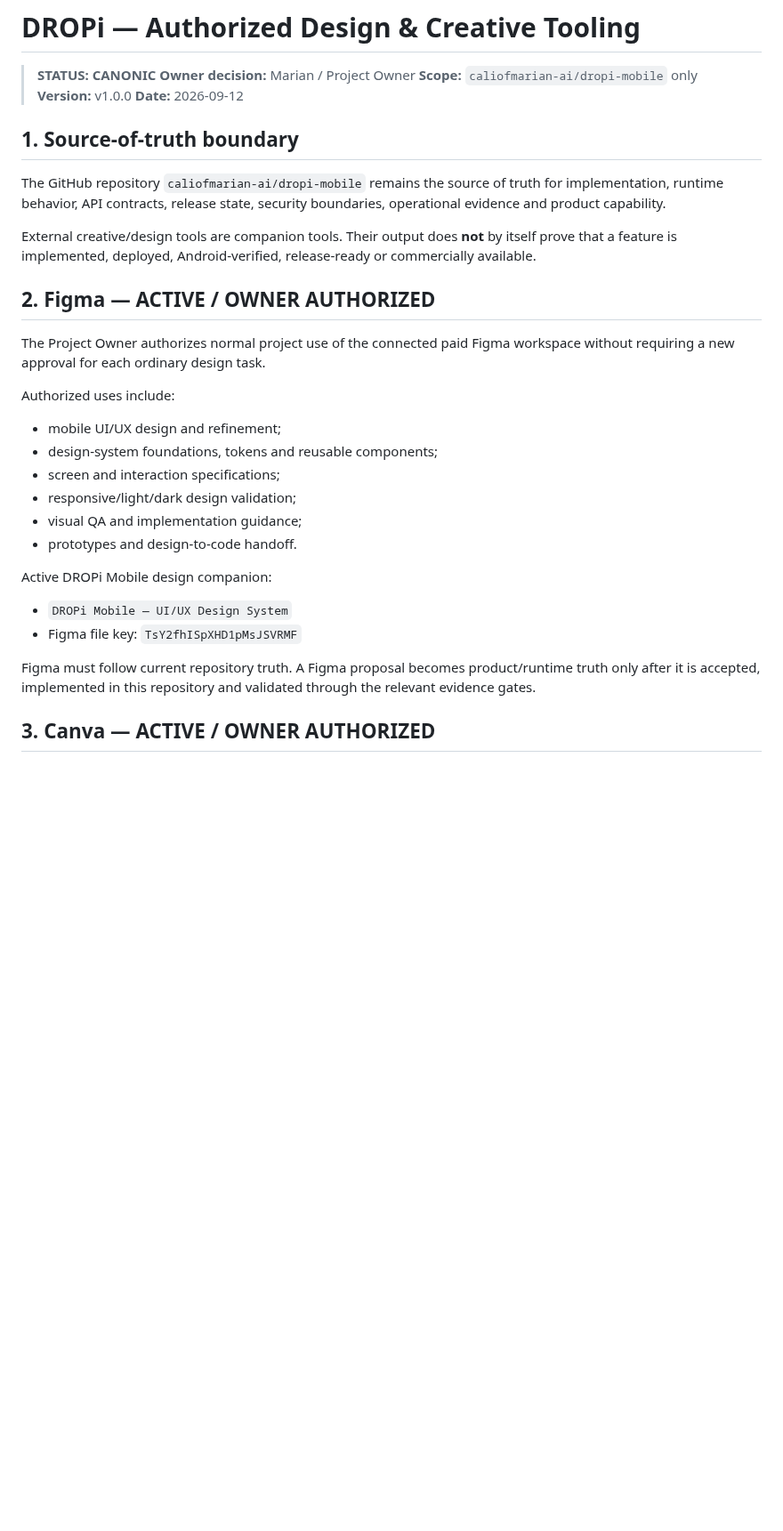
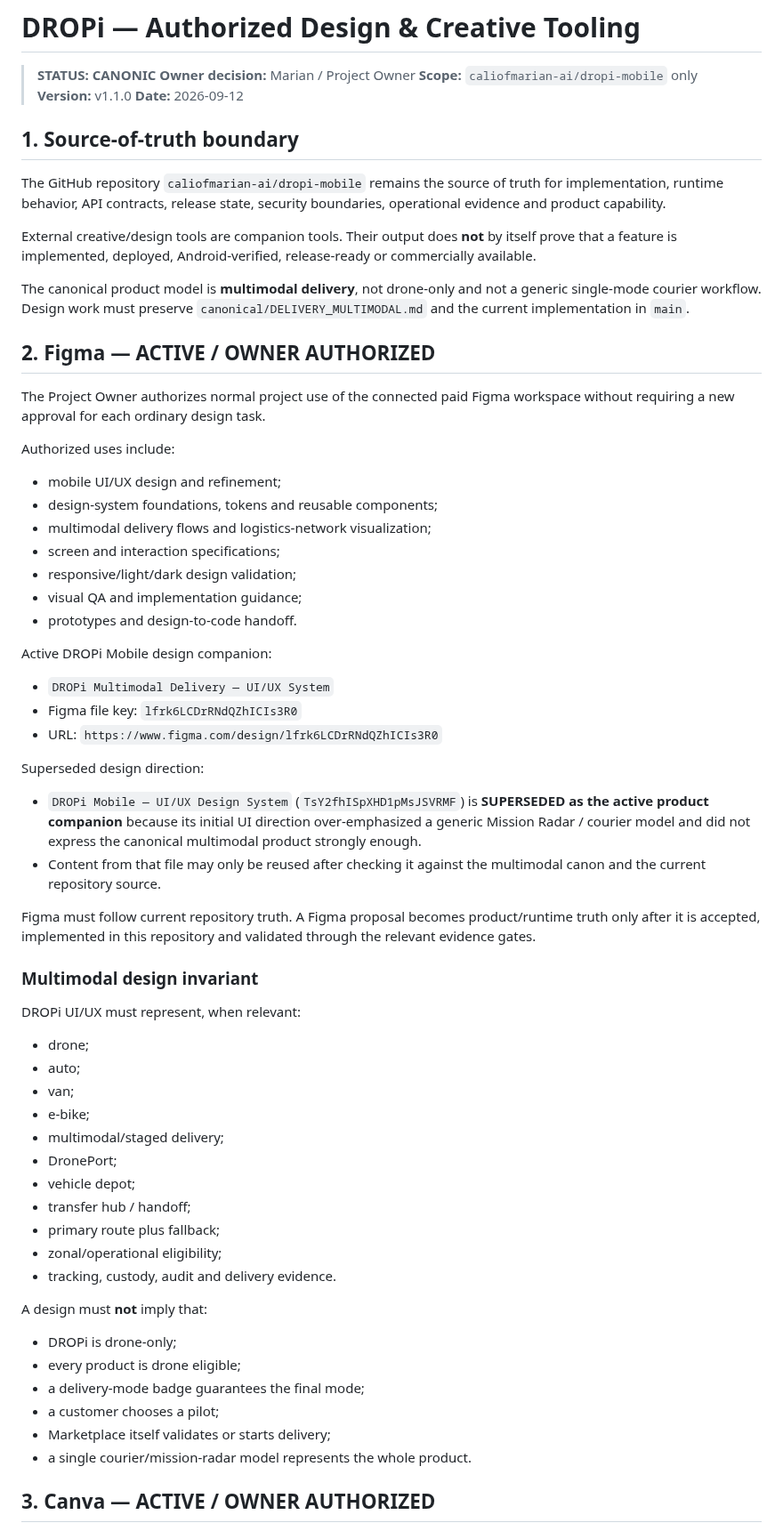
Before and after one commit to caliofmarian-ai/dropi-mobile, a Markdown page: canonical/AUTHORIZED_TOOLING.md, the part around one of its changes. Shown at 89% size. Rendered like a GitHub page; blank space fills up the shorter version.

Commit message:
DOCS: make multimodal Figma system the active UI companion

```diff
--- a/canonical/AUTHORIZED_TOOLING.md
+++ b/canonical/AUTHORIZED_TOOLING.md
@@ -3,7 +3,7 @@
 > **STATUS: CANONIC**
 > **Owner decision:** Marian / Project Owner
 > **Scope:** `caliofmarian-ai/dropi-mobile` only
-> **Version:** v1.0.0
+> **Version:** v1.1.0
 > **Date:** 2026-09-12
 
 ## 1. Source-of-truth boundary
@@ -12,6 +12,8 @@ The GitHub repository `caliofmarian-ai/dropi-mobile` remains the source of truth
 
 External creative/design tools are companion tools. Their output does **not** by itself prove that a feature is implemented, deployed, Android-verified, release-ready or commercially available.
 
+The canonical product model is **multimodal delivery**, not drone-only and not a generic single-mode courier workflow. Design work must preserve `canonical/DELIVERY_MULTIMODAL.md` and the current implementation in `main`.
+
 ## 2. Figma — ACTIVE / OWNER AUTHORIZED
 
 The Project Owner authorizes normal project use of the connected paid Figma workspace without requiring a new approval for each ordinary design task.
@@ -19,16 +21,45 @@ The Project Owner authorizes normal project use of the connected paid Figma work
 Authorized uses include:
 - mobile UI/UX design and refinement;
 - design-system foundations, tokens and reusable components;
+- multimodal delivery flows and logistics-network visualization;
 - screen and interaction specifications;
 - responsive/light/dark design validation;
 - visual QA and implementation guidance;
 - prototypes and design-to-code handoff.
 
 Active DROPi Mobile design companion:
-- `DROPi Mobile — UI/UX Design System`
-- Figma file key: `TsY2fhISpXHD1pMsJSVRMF`
+- `DROPi Multimodal Delivery — UI/UX System`
+- Figma file key: `lfrk6LCDrRNdQZhICIs3R0`
+- URL: `https://www.figma.com/design/lfrk6LCDrRNdQZhICIs3R0`
+
+Superseded design direction:
+- `DROPi Mobile — UI/UX Design System` (`TsY2fhISpXHD1pMsJSVRMF`) is **SUPERSEDED as the active product companion** because its initial UI direction over-emphasized a generic Mission Radar / courier model and did not express the canonical multimodal product strongly enough.
+- Content from that file may only be reused after checking it against the multimodal canon and the current repository source.
 
 Figma must follow current repository truth. A Figma proposal becomes product/runtime truth only after it is accepted, implemented in this repository and validated through the relevant evidence gates.
+
+### Multimodal design invariant
+
+DROPi UI/UX must represent, when relevant:
+- drone;
+- auto;
+- van;
+- e-bike;
+- multimodal/staged delivery;
+- DronePort;
+- vehicle depot;
+- transfer hub / handoff;
+- primary route plus fallback;
+- zonal/operational eligibility;
+- tracking, custody, audit and delivery evidence.
+
+A design must **not** imply that:
+- DROPi is drone-only;
+- every product is drone eligible;
+- a delivery-mode badge guarantees the final mode;
+- a customer chooses a pilot;
+- Marketplace itself validates or starts delivery;
+- a single courier/mission-radar model represents the whole product.
 
 ## 3. Canva — ACTIVE / OWNER AUTHORIZED
 
```
Also changed, not shown: other parts of canonical/AUTHORIZED_TOOLING.md (+7 -4 lines).
